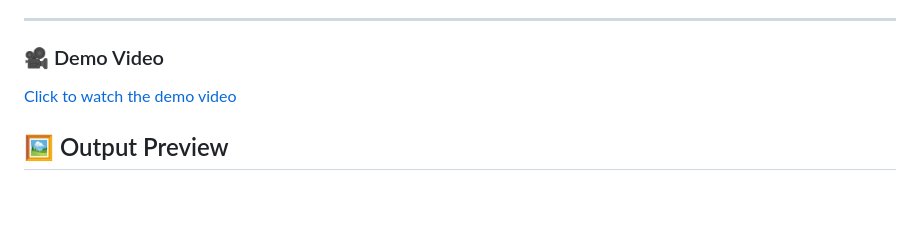
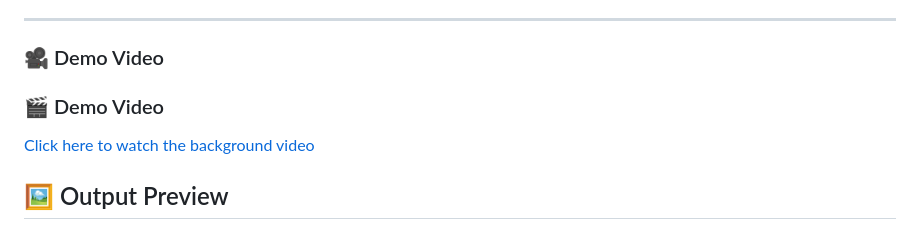
Before and after one commit to AnujS394/Global-Culture-Travelers, a Markdown page: README.md, the part around the change. GitHub-like rendering; blank space fills up the shorter version.

```diff
--- a/README.md
+++ b/README.md
@@ -18,7 +18,10 @@ This responsive website helps travelers and culture enthusiasts learn about the
 ---
 ### 🎥 Demo Video
 
-[Click to watch the demo video]("D:\glob\static\background.mp4")
+### 🎬 Demo Video
+
+[Click here to watch the background video](./static/background.mp4)
+
 
 
 ## 🖼️ Output Preview
```
